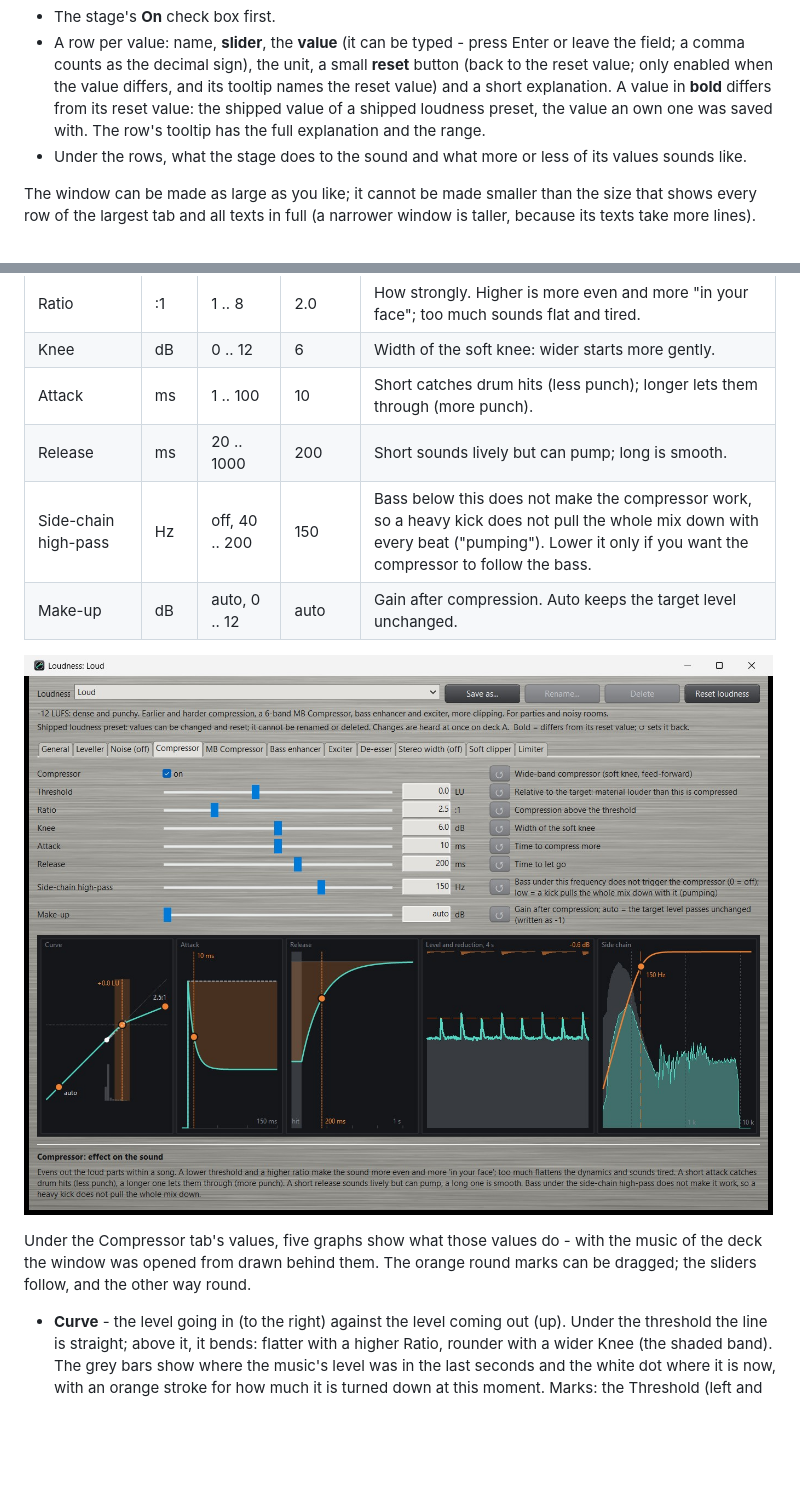
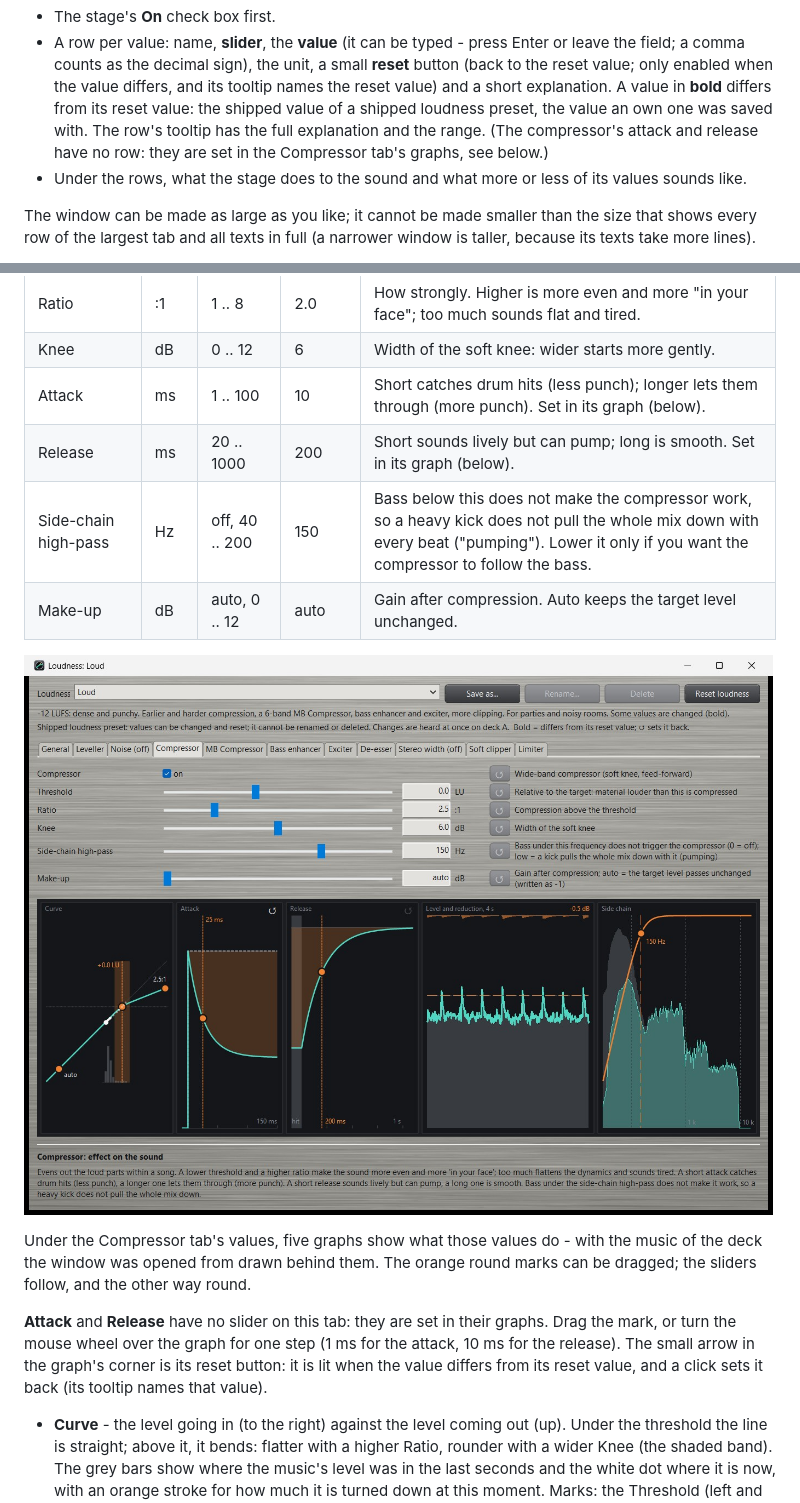
Before and after one commit to hghaken/DJAP, a Markdown page: docs/manual.md, 2 parts joined by grey strips. Rendered like a GitHub page; pictures changed too: docs/images/compressor.jpg; blank space fills up the shorter version.

```diff
--- a/docs/manual.md
+++ b/docs/manual.md
@@ -575,7 +575,8 @@ Below that, a **tab per stage**. A stage that is switched off says "(off)" on it
   as the decimal sign), the unit, a small **reset** button (back to the reset value; only enabled when the value
   differs, and its tooltip names the reset value) and a short explanation. A value in **bold** differs from its reset
   value: the shipped value of a shipped loudness preset, the value an own one was saved with. The row's tooltip has
-  the full explanation and the range.
+  the full explanation and the range. (The compressor's attack and release have no row: they are set in the
+  Compressor tab's graphs, see below.)
 - Under the rows, what the stage does to the sound and what more or less of its values sounds like.
 
 The window can be made as large as you like; it cannot be made smaller than the size that shows every row of the
@@ -652,8 +653,8 @@ threshold: it should fill in the pauses, not while the music plays.
 | Threshold | LU | -10 .. +15 | +2 | Relative to the target: material louder than this is compressed. Lower = more compression. |
 | Ratio | :1 | 1 .. 8 | 2.0 | How strongly. Higher is more even and more "in your face"; too much sounds flat and tired. |
 | Knee | dB | 0 .. 12 | 6 | Width of the soft knee: wider starts more gently. |
-| Attack | ms | 1 .. 100 | 10 | Short catches drum hits (less punch); longer lets them through (more punch). |
-| Release | ms | 20 .. 1000 | 200 | Short sounds lively but can pump; long is smooth. |
+| Attack | ms | 1 .. 100 | 10 | Short catches drum hits (less punch); longer lets them through (more punch). Set in its graph (below). |
+| Release | ms | 20 .. 1000 | 200 | Short sounds lively but can pump; long is smooth. Set in its graph (below). |
 | Side-chain high-pass | Hz | off, 40 .. 200 | 150 | Bass below this does not make the compressor work, so a heavy kick does not pull the whole mix down with every beat ("pumping"). Lower it only if you want the compressor to follow the bass. |
 | Make-up | dB | auto, 0 .. 12 | auto | Gain after compression. Auto keeps the target level unchanged. |
 
@@ -661,6 +662,11 @@ threshold: it should fill in the pauses, not while the music plays.
 
 Under the Compressor tab's values, five graphs show what those values do - with the music of the deck the window was
 opened from drawn behind them. The orange round marks can be dragged; the sliders follow, and the other way round.
+
+**Attack** and **Release** have no slider on this tab: they are set in their graphs. Drag the mark, or turn the mouse
+wheel over the graph for one step (1 ms for the attack, 10 ms for the release). The small arrow in the graph's
+corner is its reset button: it is lit when the value differs from its reset value, and a click sets it back (its
+tooltip names that value).
 
 - **Curve** - the level going in (to the right) against the level coming out (up). Under the threshold the line is
   straight; above it, it bends: flatter with a higher Ratio, rounder with a wider Knee (the shaded band). The grey
```
Also changed, not shown: docs/design.md (+15 -0 lines), 8 other files.
